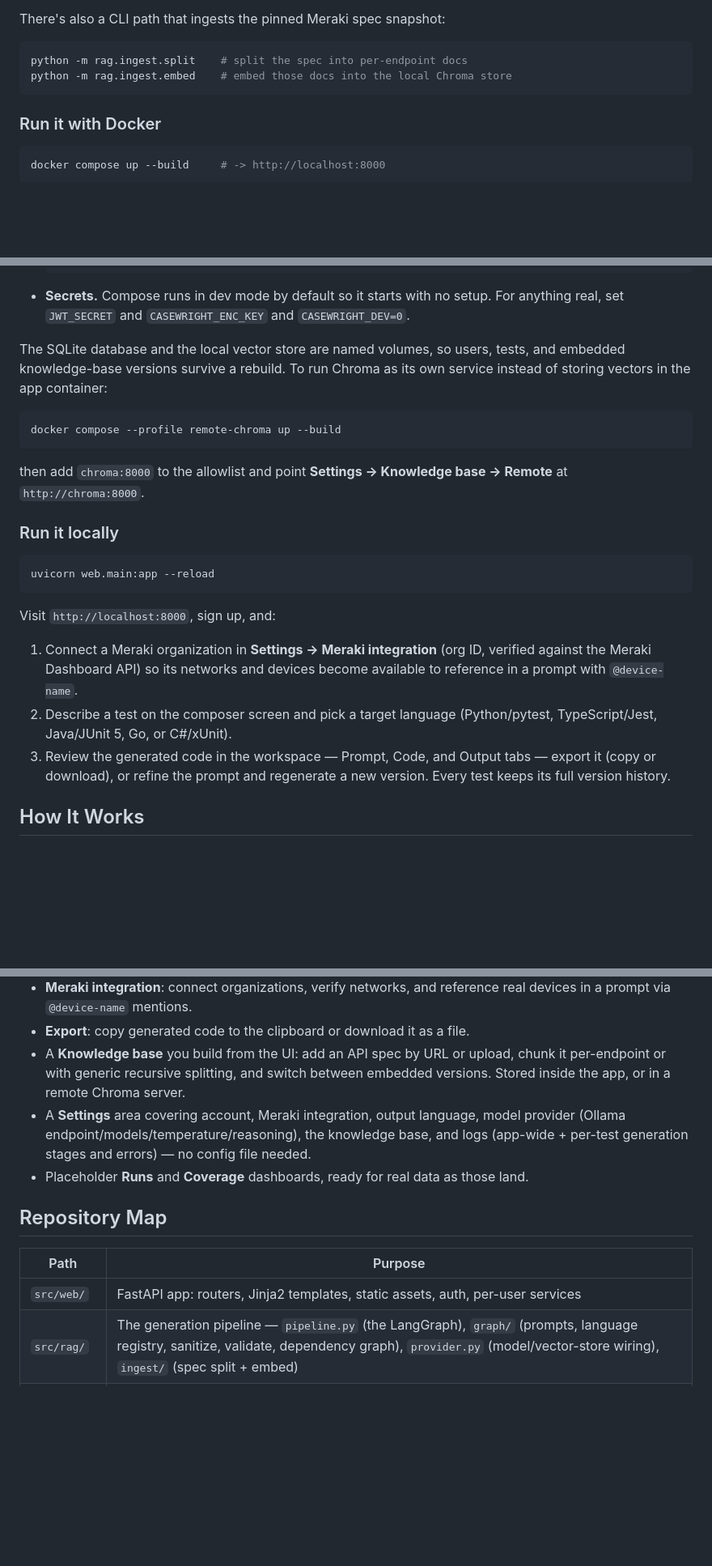
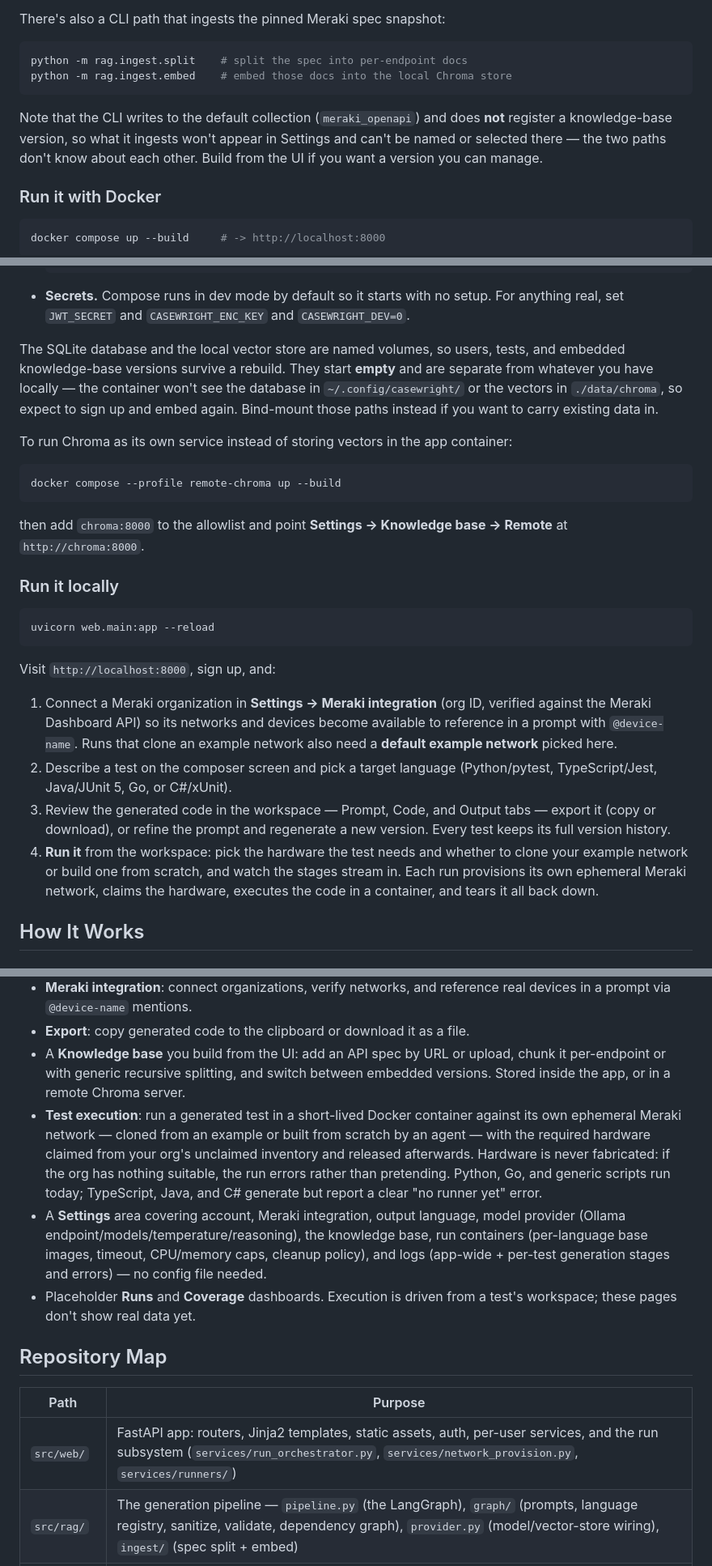
Before and after one commit to tony-darco/casewright, a Markdown page: Readme.md, 3 parts joined by grey strips. Shown at 81% size. Rendered like a GitHub page; blank space fills up the shorter version.

````diff
--- a/Readme.md
+++ b/Readme.md
@@ -76,6 +77,11 @@ python -m rag.ingest.split    # split the spec into per-endpoint docs
 python -m rag.ingest.embed    # embed those docs into the local Chroma store
 ```
 
+Note that the CLI writes to the default collection (`meraki_openapi`) and does **not**
+register a knowledge-base version, so what it ingests won't appear in Settings and can't
+be named or selected there — the two paths don't know about each other. Build from the UI
+if you want a version you can manage.
+
 ### Run it with Docker
 
 ```bash
@@ -97,8 +103,12 @@ Everything else is configured from the Settings page once it's running. Two note
   anything real, set `JWT_SECRET` and `CASEWRIGHT_ENC_KEY` and `CASEWRIGHT_DEV=0`.
 
 The SQLite database and the local vector store are named volumes, so users, tests, and
-embedded knowledge-base versions survive a rebuild. To run Chroma as its own service
-instead of storing vectors in the app container:
+embedded knowledge-base versions survive a rebuild. They start **empty** and are separate
+from whatever you have locally — the container won't see the database in
+`~/.config/casewright/` or the vectors in `./data/chroma`, so expect to sign up and embed
+again. Bind-mount those paths instead if you want to carry existing data in.
+
+To run Chroma as its own service instead of storing vectors in the app container:
 
 ```bash
 docker compose --profile remote-chroma up --build
@@ -117,12 +127,17 @@ Visit `http://localhost:8000`, sign up, and:
 
 1. Connect a Meraki organization in **Settings → Meraki integration** (org ID, verified
    against the Meraki Dashboard API) so its networks and devices become available to
-   reference in a prompt with `@device-name`.
+   reference in a prompt with `@device-name`. Runs that clone an example network also
+   need a **default example network** picked here.
 2. Describe a test on the composer screen and pick a target language (Python/pytest,
    TypeScript/Jest, Java/JUnit 5, Go, or C#/xUnit).
 3. Review the generated code in the workspace — Prompt, Code, and Output tabs — export it
    (copy or download), or refine the prompt and regenerate a new version. Every test keeps
    its full version history.
+4. **Run it** from the workspace: pick the hardware the test needs and whether to clone
+   your example network or build one from scratch, and watch the stages stream in. Each
+   run provisions its own ephemeral Meraki network, claims the hardware, executes the
+   code in a container, and tears it all back down.
 
 ## How It Works
 
@@ -173,16 +188,24 @@ than a silent empty result, so a down model backend never looks like "nothing fo
 - A **Knowledge base** you build from the UI: add an API spec by URL or upload, chunk it
   per-endpoint or with generic recursive splitting, and switch between embedded versions.
   Stored inside the app, or in a remote Chroma server.
+- **Test execution**: run a generated test in a short-lived Docker container against its
+  own ephemeral Meraki network — cloned from an example or built from scratch by an agent
+  — with the required hardware claimed from your org's unclaimed inventory and released
+  afterwards. Hardware is never fabricated: if the org has nothing suitable, the run
+  errors rather than pretending. Python, Go, and generic scripts run today; TypeScript,
+  Java, and C# generate but report a clear "no runner yet" error.
 - A **Settings** area covering account, Meraki integration, output language, model
-  provider (Ollama endpoint/models/temperature/reasoning), the knowledge base, and logs
-  (app-wide + per-test generation stages and errors) — no config file needed.
-- Placeholder **Runs** and **Coverage** dashboards, ready for real data as those land.
+  provider (Ollama endpoint/models/temperature/reasoning), the knowledge base, run
+  containers (per-language base images, timeout, CPU/memory caps, cleanup policy), and
+  logs (app-wide + per-test generation stages and errors) — no config file needed.
+- Placeholder **Runs** and **Coverage** dashboards. Execution is driven from a test's
+  workspace; these pages don't show real data yet.
 
 ## Repository Map
 
 | Path | Purpose |
 | --- | --- |
-| `src/web/` | FastAPI app: routers, Jinja2 templates, static assets, auth, per-user services |
+| `src/web/` | FastAPI app: routers, Jinja2 templates, static assets, auth, per-user services, and the run subsystem (`services/run_orchestrator.py`, `services/network_provision.py`, `services/runners/`) |
 | `src/rag/` | The generation pipeline — `pipeline.py` (the LangGraph), `graph/` (prompts, language registry, sanitize, validate, dependency graph), `provider.py` (model/vector-store wiring), `ingest/` (spec split + embed) |
 | `src/eval/` | Evaluation harness for the retrieval/generation pipeline (promptfoo, graph-based, and sampling evals) |
 | `data/` | The spec corpus and local Chroma vector store |
````
Also changed, not shown: other parts of Readme.md (+15 -10 lines).
